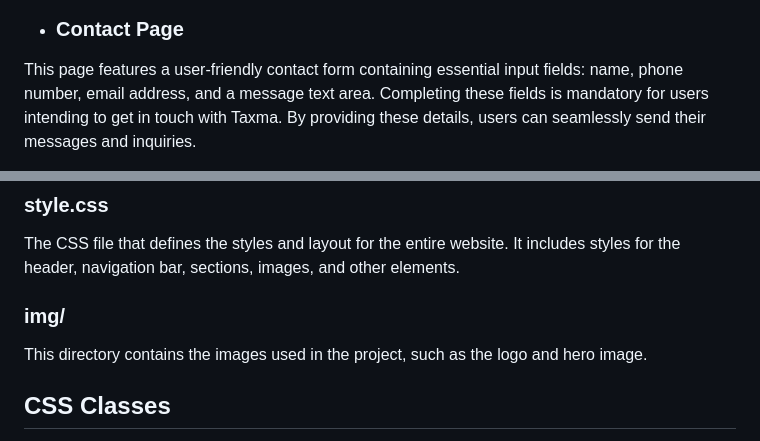
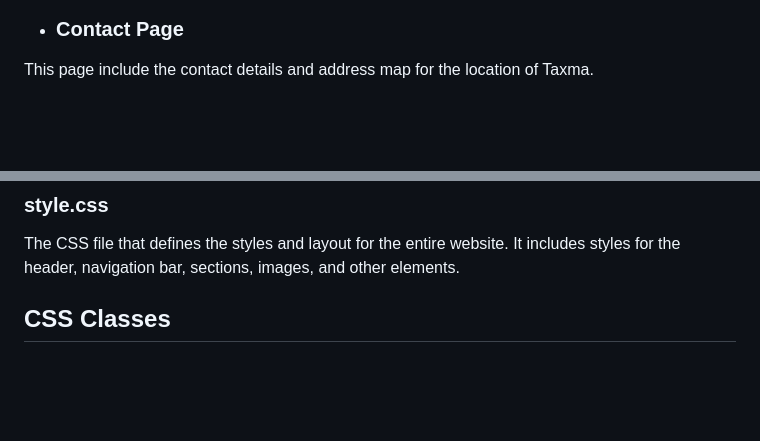
Before and after one commit to GhassanIshag/Taxma, a Markdown page: README.md, 2 parts joined by grey strips. Rendered like a GitHub page; blank space fills up the shorter version.

```diff
--- a/README.md
+++ b/README.md
@@ -57,9 +57,7 @@ This page has a brief introduction about Taxma
 ![demo](https://raw.githubusercontent.com/GhassanIshag/taxma/main/docs/aboutus.png)
 
 - ### Contact Page
-This page features a user-friendly contact form containing essential input fields: name, phone number, email address, and a message text area. Completing these fields is mandatory for users intending to get in touch with Taxma. By providing these details, users can seamlessly send their messages and inquiries.
-
-
+This page include the contact details and address map for the location of Taxma.
 ![demo](https://raw.githubusercontent.com/GhassanIshag/taxma/main/docs/contactus.png)
 
 
@@ -126,9 +122,6 @@ The HTML file containing the "Services" page content. It showcases the different
 
 The CSS file that defines the styles and layout for the entire website. It includes styles for the header, navigation bar, sections, images, and other elements.
 
-### img/
-
-This directory contains the images used in the project, such as the logo and hero image.
 
 ## CSS Classes
 
```
Also changed, not shown: other parts of README.md (+42 -19 lines).
